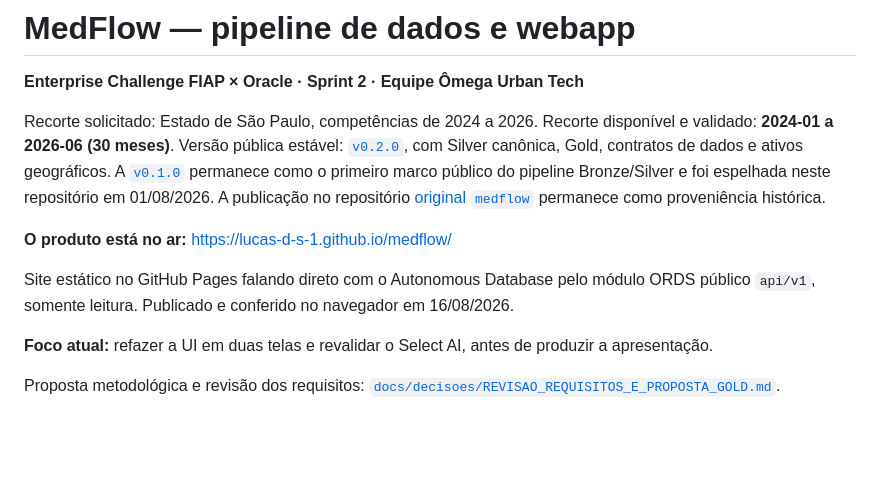
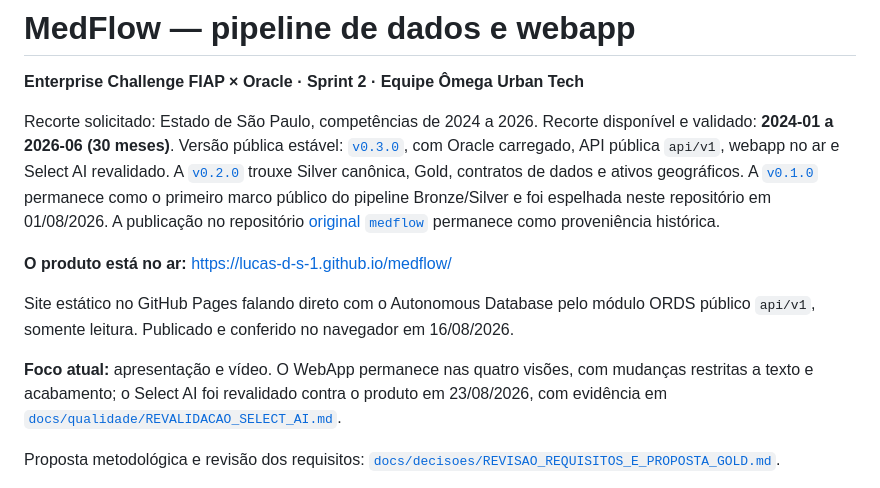
Before and after one commit to Lucas-D-S-1/medflow, a Markdown page: README.md, the part around the change. Rendered like a GitHub page; blank space fills up the shorter version.

```diff
--- a/README.md
+++ b/README.md
@@ -5,8 +5,11 @@
 Recorte solicitado: Estado de São Paulo, competências de 2024 a 2026.
 Recorte disponível e validado: **2024-01 a 2026-06 (30 meses)**.
 Versão pública estável:
-[`v0.2.0`](https://github.com/Lucas-D-S-1/fiap-1tscoa/releases/tag/v0.2.0),
-com Silver canônica, Gold, contratos de dados e ativos geográficos.
+[`v0.3.0`](https://github.com/Lucas-D-S-1/medflow/releases/tag/v0.3.0),
+com Oracle carregado, API pública `api/v1`, webapp no ar e Select AI
+revalidado. A
+[`v0.2.0`](https://github.com/Lucas-D-S-1/fiap-1tscoa/releases/tag/v0.2.0)
+trouxe Silver canônica, Gold, contratos de dados e ativos geográficos.
 A [`v0.1.0`](https://github.com/Lucas-D-S-1/fiap-1tscoa/releases/tag/v0.1.0)
 permanece como o primeiro marco público do pipeline Bronze/Silver e foi
 espelhada neste repositório em 01/08/2026. A publicação no repositório
@@ -19,8 +22,10 @@ Site estático no GitHub Pages falando direto com o Autonomous Database pelo
 módulo ORDS público `api/v1`, somente leitura. Publicado e conferido no
 navegador em 16/08/2026.
 
-**Foco atual:** refazer a UI em duas telas e revalidar o Select AI, antes de
-produzir a apresentação.
+**Foco atual:** apresentação e vídeo. O WebApp permanece nas quatro visões, com
+mudanças restritas a texto e acabamento; o Select AI foi revalidado contra o
+produto em 23/08/2026, com evidência em
+[`docs/qualidade/REVALIDACAO_SELECT_AI.md`](docs/qualidade/REVALIDACAO_SELECT_AI.md).
 
 Proposta metodológica e revisão dos requisitos:
 [`docs/decisoes/REVISAO_REQUISITOS_E_PROPOSTA_GOLD.md`](docs/decisoes/REVISAO_REQUISITOS_E_PROPOSTA_GOLD.md).
```
Also changed, not shown: CHANGELOG.md (+1 -1 lines), VERSIONAMENTO.md (+10 -5 lines).
